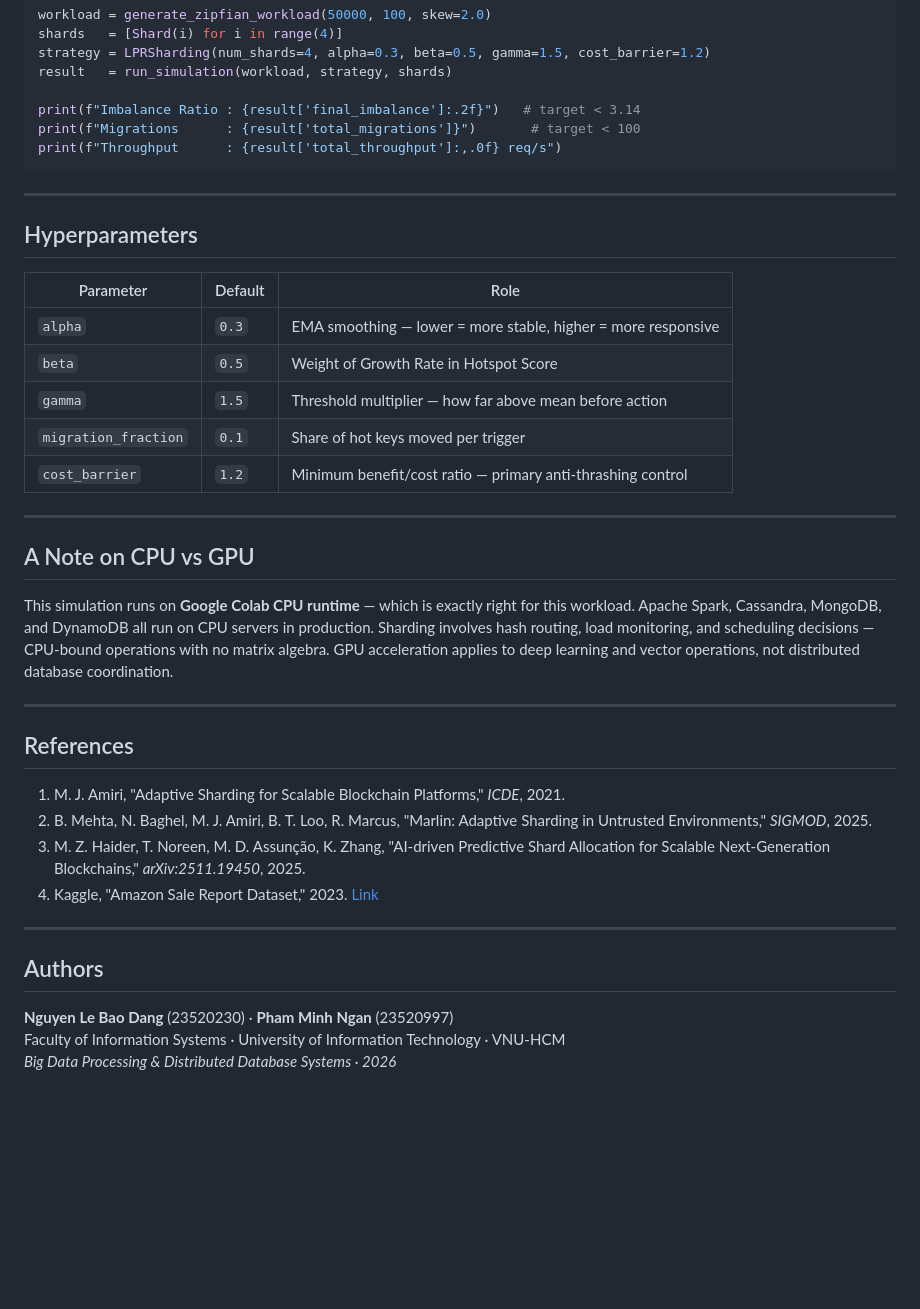
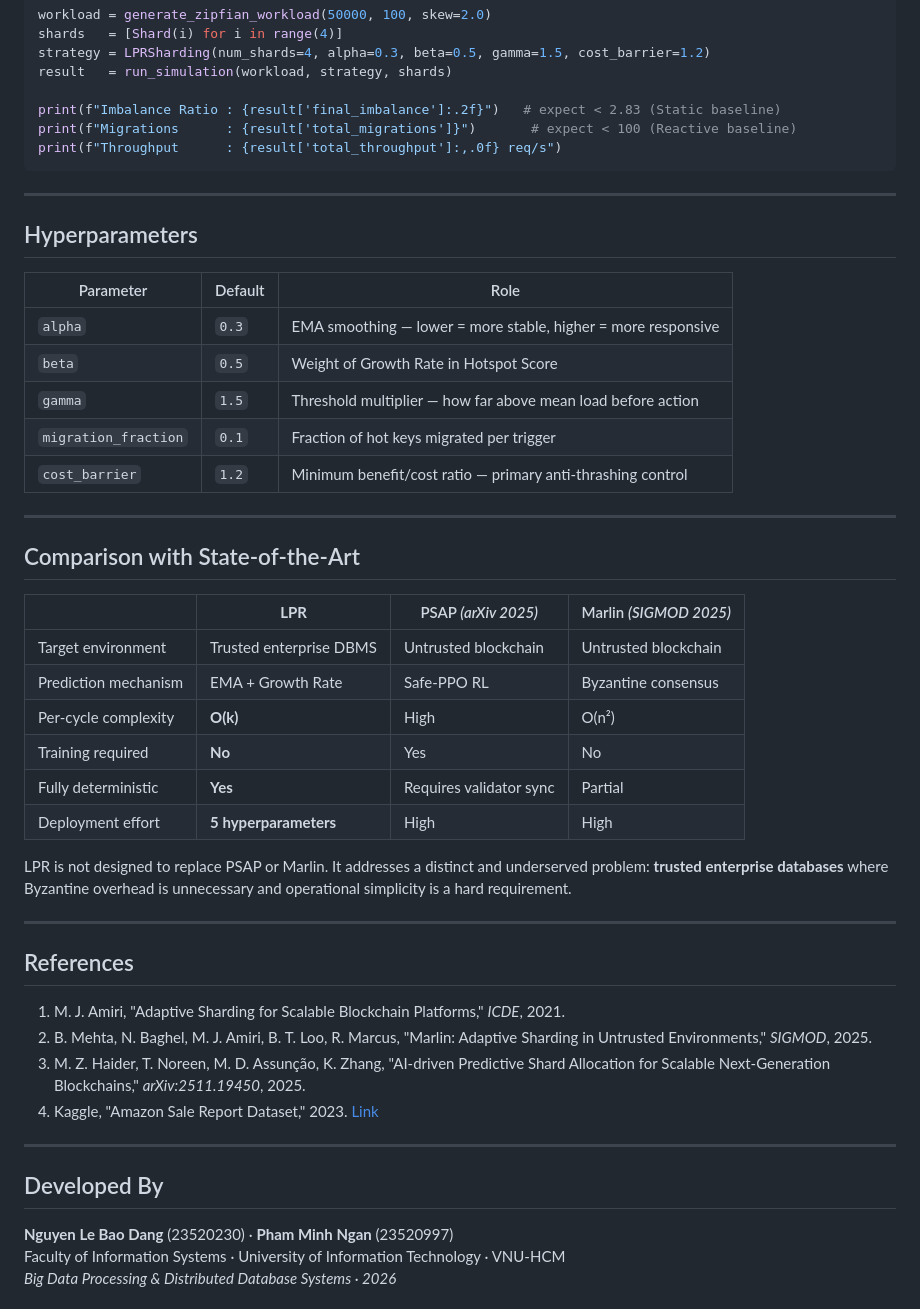
Before and after one commit to baodangerous/LPR-Ecommerce-Sharding, a Markdown page: README.md, the part around one of its changes. Rendered like a GitHub page; blank space fills up the shorter version.

````diff
--- a/README.md
+++ b/README.md
@@ -210,8 +212,8 @@ shards   = [Shard(i) for i in range(4)]
 strategy = LPRSharding(num_shards=4, alpha=0.3, beta=0.5, gamma=1.5, cost_barrier=1.2)
 result   = run_simulation(workload, strategy, shards)
 
-print(f"Imbalance Ratio : {result['final_imbalance']:.2f}")   # target < 3.14
-print(f"Migrations      : {result['total_migrations']}")       # target < 100
+print(f"Imbalance Ratio : {result['final_imbalance']:.2f}")   # expect < 2.83 (Static baseline)
+print(f"Migrations      : {result['total_migrations']}")       # expect < 100 (Reactive baseline)
 print(f"Throughput      : {result['total_throughput']:,.0f} req/s")
 ```
 
@@ -223,15 +225,24 @@ print(f"Throughput      : {result['total_throughput']:,.0f} req/s")
 |---|---|---|
 | `alpha` | `0.3` | EMA smoothing — lower = more stable, higher = more responsive |
 | `beta` | `0.5` | Weight of Growth Rate in Hotspot Score |
-| `gamma` | `1.5` | Threshold multiplier — how far above mean before action |
-| `migration_fraction` | `0.1` | Share of hot keys moved per trigger |
+| `gamma` | `1.5` | Threshold multiplier — how far above mean load before action |
+| `migration_fraction` | `0.1` | Fraction of hot keys migrated per trigger |
 | `cost_barrier` | `1.2` | Minimum benefit/cost ratio — primary anti-thrashing control |
 
 ---
 
-## A Note on CPU vs GPU
+## Comparison with State-of-the-Art
 
-This simulation runs on **Google Colab CPU runtime** — which is exactly right for this workload. Apache Spark, Cassandra, MongoDB, and DynamoDB all run on CPU servers in production. Sharding involves hash routing, load monitoring, and scheduling decisions — CPU-bound operations with no matrix algebra. GPU acceleration applies to deep learning and vector operations, not distributed database coordination.
+| | **LPR** | PSAP *(arXiv 2025)* | Marlin *(SIGMOD 2025)* |
+|---|---|---|---|
+| Target environment | Trusted enterprise DBMS | Untrusted blockchain | Untrusted blockchain |
+| Prediction mechanism | EMA + Growth Rate | Safe-PPO RL | Byzantine consensus |
+| Per-cycle complexity | **O(k)** | High | O(n²) |
+| Training required | **No** | Yes | No |
+| Fully deterministic | **Yes** | Requires validator sync | Partial |
+| Deployment effort | **5 hyperparameters** | High | High |
+
+LPR is not designed to replace PSAP or Marlin. It addresses a distinct and underserved problem: **trusted enterprise databases** where Byzantine overhead is unnecessary and operational simplicity is a hard requirement.
 
 ---
 
@@ -244,7 +255,7 @@ This simulation runs on **Google Colab CPU runtime** — which is exactly right
 
 ---
 
-## Authors
+## Developed By
 
 **Nguyen Le Bao Dang** (23520230) · **Pham Minh Ngan** (23520997)
 Faculty of Information Systems · University of Information Technology · VNU-HCM
````
Also changed, not shown: other parts of README.md (+95 -93 lines).
